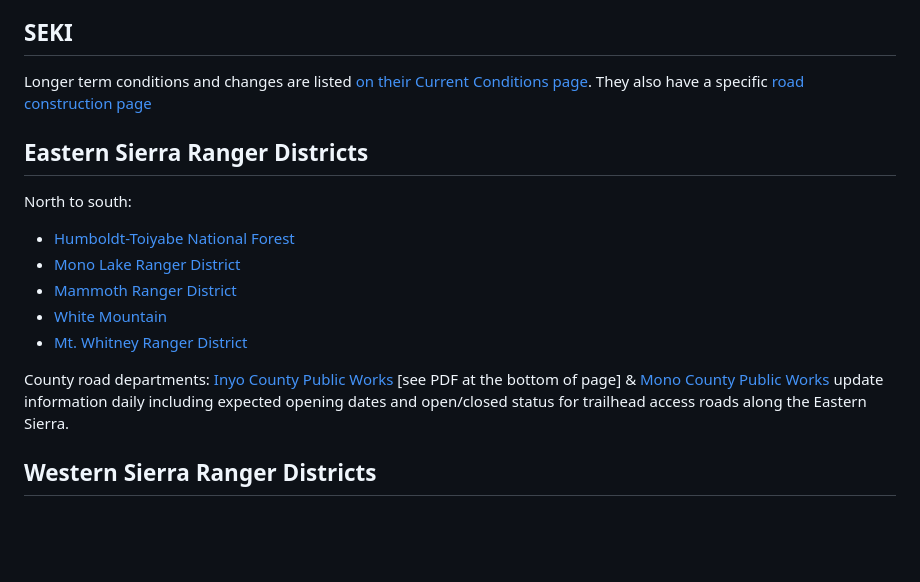
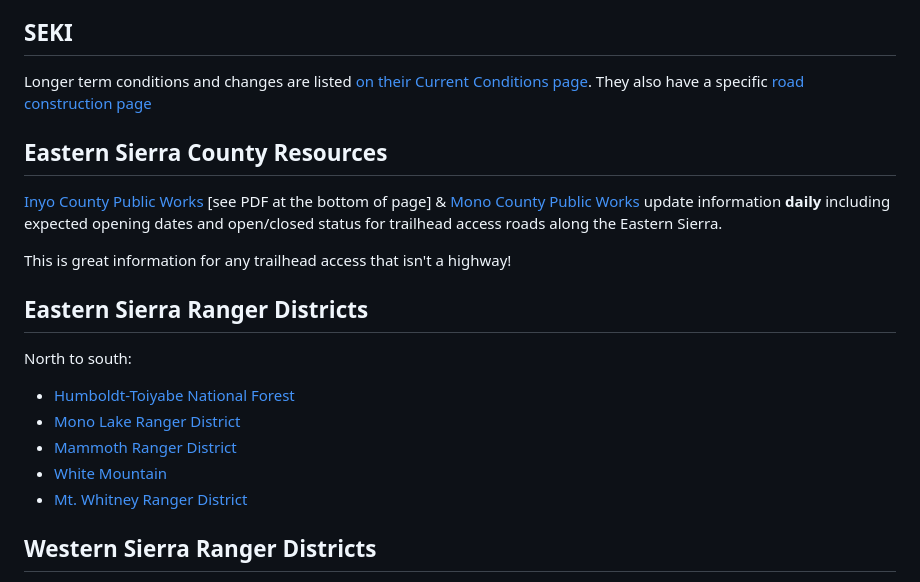
Before and after one commit to erutan/sierra-conditions, a Markdown page: content/conditions/roads.md, the part around the change. GitHub-like rendering; blank space fills up the shorter version.

Commit message:
emphasize county resources

```diff
--- a/content/conditions/roads.md
+++ b/content/conditions/roads.md
@@ -31,6 +31,12 @@ For the lakes road into town (access to Duck Pass & Mammoth Pass trailheads) che
 
 Longer term conditions and changes are listed [on their Current Conditions page](https://www.nps.gov/seki/planyourvisit/conditions.htm). They also have a specific [road construction page](https://www.nps.gov/seki/planyourvisit/road-construction.htm)
 
+## Eastern Sierra County Resources
+
+[Inyo County Public Works](https://www.inyocounty.us/services/public-works/news/inyo-county-road-openclosed-status) [see PDF at the bottom of page] & [Mono County Public Works](https://www.monocounty.ca.gov/roads/page/county-road-closures) update information **daily** including expected opening dates and open/closed status for trailhead access roads along the Eastern Sierra.
+
+This is great information for any trailhead access that isn't a highway!
+
 ## Eastern Sierra Ranger Districts
 
 North to south:
@@ -39,8 +45,6 @@ North to south:
 - [Mammoth Ranger District](https://www.fs.usda.gov/recarea/inyo/recarea/?recid=20238)
 - [White Mountain](https://www.fs.usda.gov/recarea/inyo/recreation/hiking/recarea/?recid=20230&actid=51)
 - [Mt. Whitney Ranger District](https://www.fs.usda.gov/recarea/inyo/recarea/?recid=20258)
-
-County road departments: [Inyo County Public Works](https://www.inyocounty.us/services/public-works/news/inyo-county-road-openclosed-status) [see PDF at the bottom of page] & [Mono County Public Works](https://www.monocounty.ca.gov/roads/page/county-road-closures) update information daily including expected opening dates and open/closed status for trailhead access roads along the Eastern Sierra.
 
 ## Western Sierra Ranger Districts
 
```
